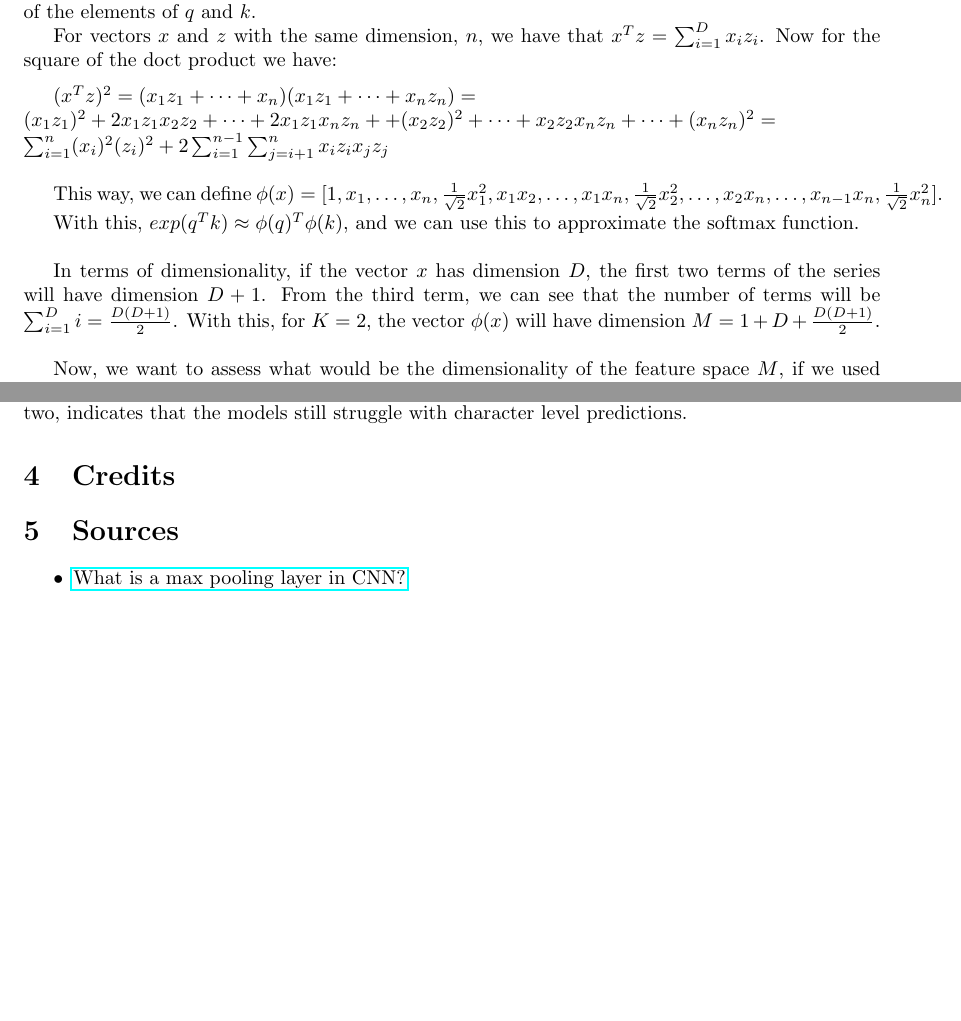
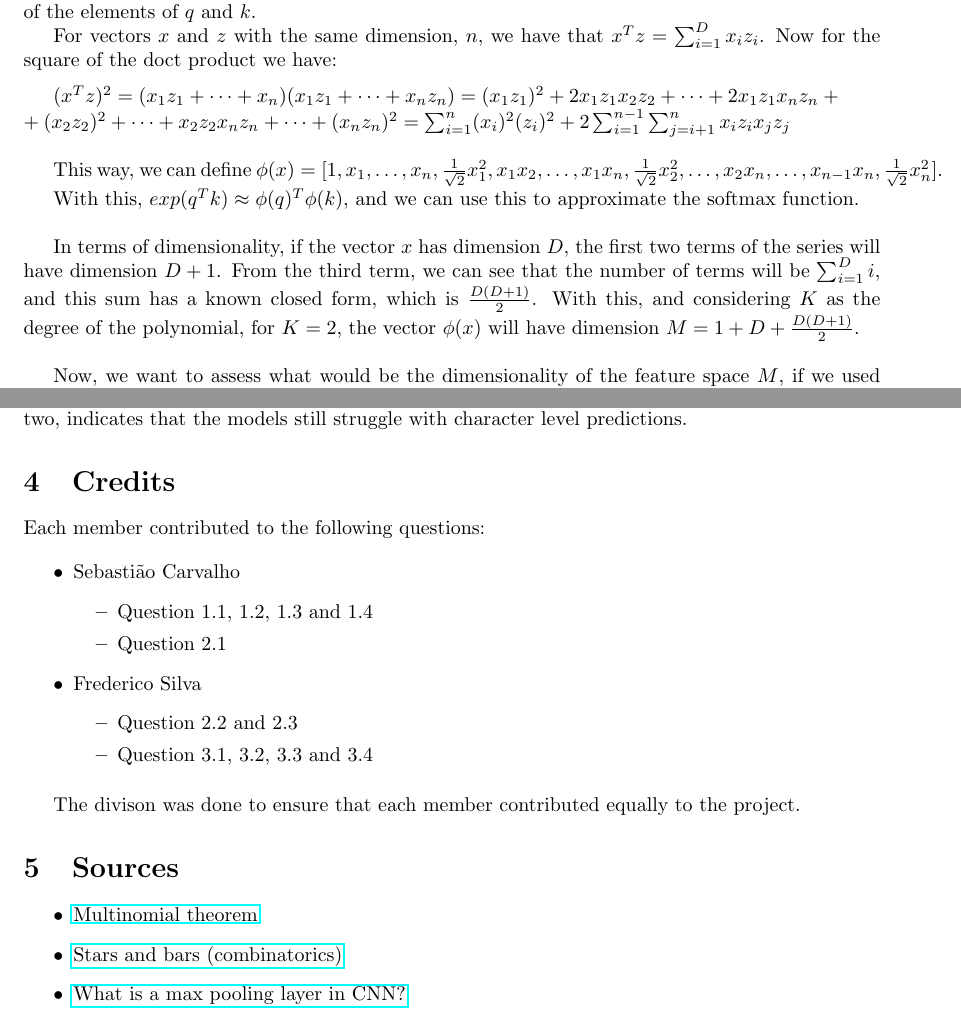
Before and after one commit to SebastiaoCarvalho/dl-hw2, a LaTeX document (report/report.tex): two parts of pages 2 and 11 of 11, joined at a grey line, cut so that both start at the same text, the shorter picture padded with empty space. Compiled offline with pdfLaTeX.

Commit message:
some changes to final version and zip script

```diff
--- a/report/report.tex
+++ b/report/report.tex
@@ -97,11 +97,9 @@ Now for the square of the doct product we have:
 
 \medskip
 
-$ (x^Tz)^2 = (x_1z_1 + \dots + x_n)(x_1z_1 + \dots + x_nz_n) = \\
-(x_1z_1)^2 + 2x_1z_1x_2z_2 + \dots + 2x_1z_1x_nz_n +
-+ (x_2z_2)^2 + \dots + x_2z_2x_nz_n + \dots + (x_nz_n)^2 = \\
-\sum_{i=1}^n (x_i)^2(z_i)^2 + 2\sum_{i=1}^{n-1} \sum_{j=i+1}^{n} x_iz_ix_jz_j$\\
-
+$ (x^Tz)^2 = (x_1z_1 + \dots + x_n)(x_1z_1 + \dots + x_nz_n) = (x_1z_1)^2 + 2x_1z_1x_2z_2 + \dots + 2x_1z_1x_nz_n + \\
++ (x_2z_2)^2 + \dots + x_2z_2x_nz_n + \dots + (x_nz_n)^2 = \sum_{i=1}^n (x_i)^2(z_i)^2 + 2\sum_{i=1}^{n-1} \sum_{j=i+1}^{n} x_iz_ix_jz_j \\
+$
 
 This way, we can define $\phi(x) = [1, x_1, \dots, x_n,
 \frac{1}{\sqrt{2}}x_1^{2}, x_1x_2, \dots, x_1x_n, \frac{1}{\sqrt{2}}x_2^{2}, \dots,
@@ -112,8 +110,8 @@ With this, $exp(q^Tk) \approx \phi(q)^T \phi(k)$, and we can use this to approxi
 \bigskip
 
 In terms of dimensionality, if the vector $x$ has dimension $D$, the first two terms of the series will have dimension $D + 1$. From the
-third term, we can see that the number of terms will be $\sum_{i=1}^{D} i = \frac{D(D+1)}{2}$. With this, for $K = 2$,
-the vector $\phi(x)$ will have dimension $M = 1 + D + \frac{D(D+1)}{2}$.
+third term, we can see that the number of terms will be $\sum_{i=1}^{D} i$, and this sum has a known closed form, which is $\frac{D(D+1)}{2}$.
+With this, and considering $K$ as the degree of the polynomial, for $K = 2$, the vector $\phi(x)$ will have dimension $M = 1 + D + \frac{D(D+1)}{2}$.
 
 \bigskip
 
@@ -400,8 +398,29 @@ this metric is not as high as the other two, indicates that the models still str
 
 \section{Credits}
 
+Each member contributed to the following questions:
+
+\begin{itemize}
+    \item Sebastião Carvalho
+    \begin{itemize}
+        \item Question 1.1, 1.2, 1.3 and 1.4
+        \item Question 2.1
+    \end{itemize}
+    \item Frederico Silva
+    \begin{itemize}
+        \item Question 2.2 and 2.3
+        \item Question 3.1, 3.2, 3.3 and 3.4
+    \end{itemize}
+\end{itemize}
+
+\smallskip
+
+The divison was done to ensure that each member contributed equally to the project.
+
 \section{Sources}
 \begin{itemize}
+    \item \href{https://en.wikipedia.org/wiki/Multinomial_theorem}{Multinomial theorem}
+    \item \href{https://en.wikipedia.org/wiki/Stars_and_bars_(combinatorics)}{Stars and bars (combinatorics)}
     \item \href{https://www.educative.io/answers/what-is-a-max-pooling-layer-in-cnn}{What is a max pooling layer in CNN?}
     \item \href{https://www.quora.com/What-exactly-is-the-difference-between-LSTM-and-attention-in-neural-networks#:~:text=In%20summary%2C%20while%20LSTM%20is,performance%20of%20neural%20network%20models.}{What exactly is the difference between LSTM and attention in neural networks?}
     \item \href{https://medium.com/swlh/a-simple-overview-of-rnn-lstm-and-attention-mechanism-9e844763d07b}{A simple overview of RNN, LSTM and Attention Mechanism}
```
Also changed, not shown: report/report.pdf, 1 other file.
